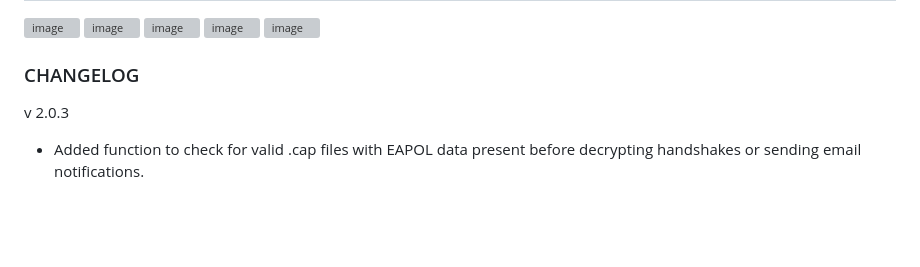
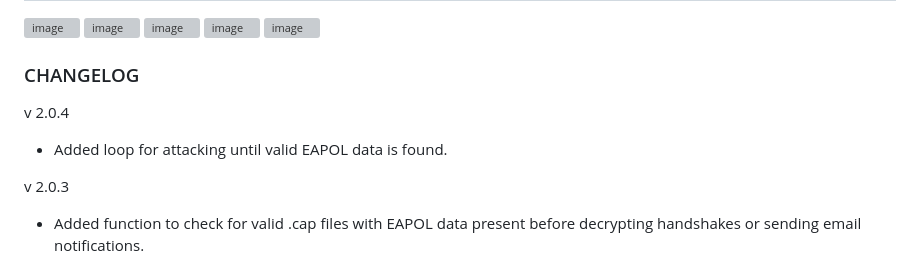
Before and after one commit to B3ND1X/air-script, a Markdown page: README.md, the part around the change. Drawn GitHub-style; blank space fills up the shorter version; grey boxes are pictures that could not be loaded.

```diff
--- a/README.md
+++ b/README.md
@@ -108,6 +108,9 @@ If you installed deb package:
 
 ### CHANGELOG
 
+v 2.0.4
+* Added loop for attacking until valid EAPOL data is found.
+
 v 2.0.3
 * Added function to check for valid .cap files with EAPOL data present before decrypting handshakes or sending email notifications.
 
```
